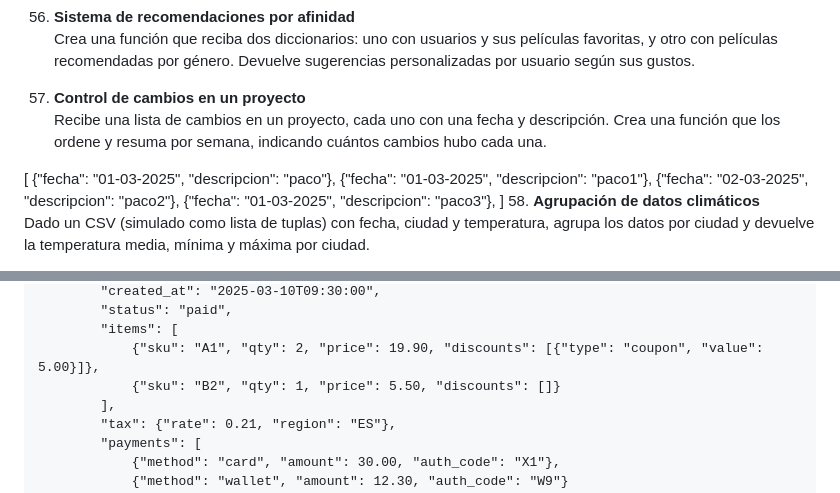
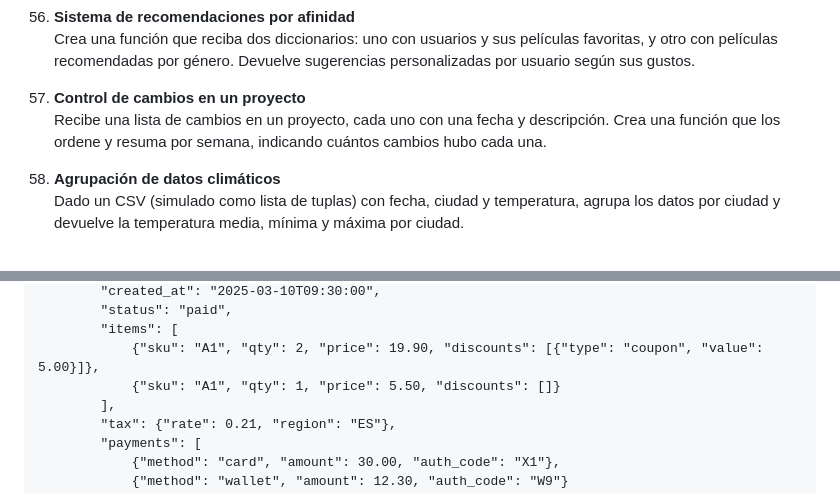
Before and after one commit to JavierHerreroPorras/DWES_Ejercicios, a Markdown page: UD2 - Primeros pasos/UD2-Ejercicios-Finales.md, 2 parts joined by grey strips. Rendered like a GitHub page.

Commit message:
Quitando ejemplo

```diff
--- a/UD2 - Primeros pasos/UD2-Ejercicios-Finales.md
+++ b/UD2 - Primeros pasos/UD2-Ejercicios-Finales.md
@@ -254,12 +254,6 @@ Si la hora de comienzo es 8:00 y la hora de fin es 10:07, el programa debe indic
 57. **Control de cambios en un proyecto**
     Recibe una lista de cambios en un proyecto, cada uno con una fecha y descripción. Crea una función que los ordene y resuma por semana, indicando cuántos cambios hubo cada una.
 
-[
-{"fecha": "01-03-2025", "descripcion": "paco"},
-{"fecha": "01-03-2025", "descripcion": "paco1"},
-{"fecha": "02-03-2025", "descripcion": "paco2"},
-{"fecha": "01-03-2025", "descripcion": "paco3"},
-]
 58. **Agrupación de datos climáticos**
     Dado un CSV (simulado como lista de tuplas) con fecha, ciudad y temperatura, agrupa los datos por ciudad y devuelve la temperatura media, mínima y máxima por ciudad.
 
@@ -324,7 +318,7 @@ orders = [
         "status": "paid",
         "items": [
             {"sku": "A1", "qty": 2, "price": 19.90, "discounts": [{"type": "coupon", "value": 5.00}]},
-            {"sku": "B2", "qty": 1, "price": 5.50, "discounts": []}
+            {"sku": "A1", "qty": 1, "price": 5.50, "discounts": []}
         ],
         "tax": {"rate": 0.21, "region": "ES"},
         "payments": [
```
